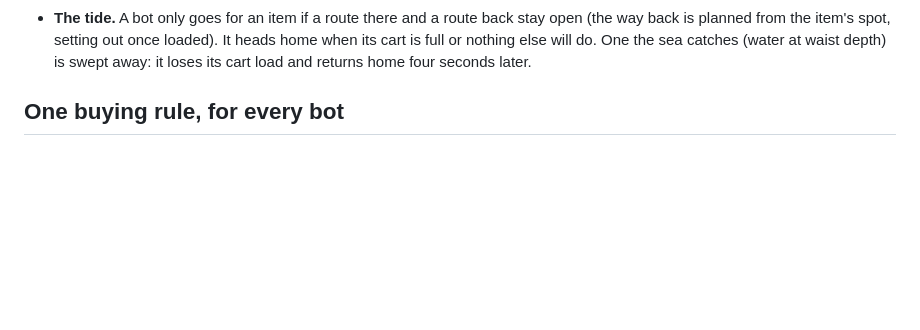
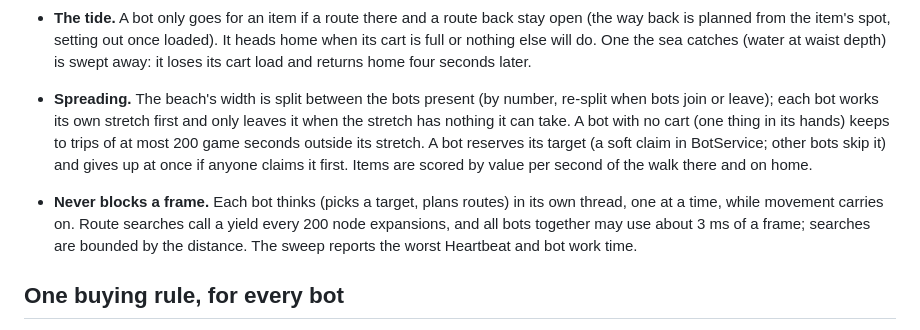
Before and after one commit to kokoroko1234563-rgb/SalvageSimulator3, a Markdown page: docs/design/bots.md, the part around the change. Drawn GitHub-style; blank space fills up the shorter version.

Commit message:
Bots docs: spreading and time-sliced thinking
Co-Authored-By: Claude Opus 5.5 <noreply@anthropic.com>
Claude-Session: https://claude.ai/code/session_01Rzk2jo5zeuLgwEsf1G5YzW

```diff
--- a/docs/design/bots.md
+++ b/docs/design/bots.md
@@ -37,6 +37,17 @@ rule), `src/shared/Routes.luau` (walkable routes), `tools/bots/` (the sweep).
   is planned from the item's spot, setting out once loaded). It heads home when its cart is full or
   nothing else will do. One the sea catches (water at waist depth) is swept away: it loses its cart load
   and returns home four seconds later.
+
+- **Spreading.** The beach's width is split between the bots present (by number, re-split when bots
+  join or leave); each bot works its own stretch first and only leaves it when the stretch has nothing
+  it can take. A bot with no cart (one thing in its hands) keeps to trips of at most 200 game seconds
+  outside its stretch. A bot reserves its target (a soft claim in BotService; other bots skip it) and
+  gives up at once if anyone claims it first. Items are scored by value per second of the walk there and
+  on home.
+- **Never blocks a frame.** Each bot thinks (picks a target, plans routes) in its own thread, one at a
+  time, while movement carries on. Route searches call a yield every 200 node expansions, and all bots
+  together may use about 3 ms of a frame; searches are bounded by the distance. The sweep reports the
+  worst Heartbeat and bot work time.
 
 ## One buying rule, for every bot
 
```
